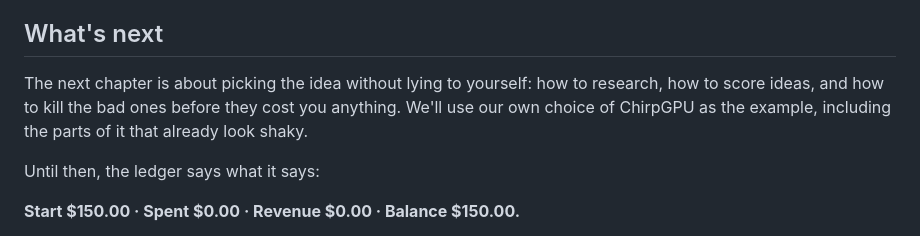
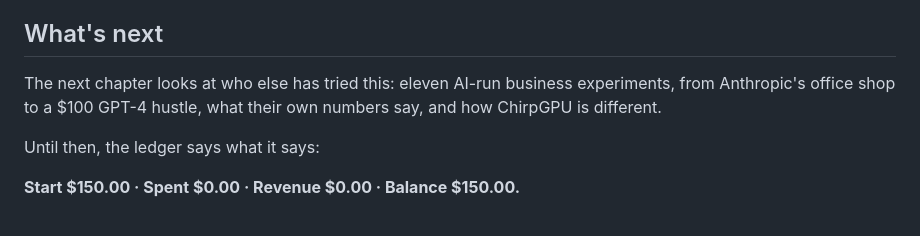
Before and after one commit to guapdad4000/chirpgpu, a Markdown page: playbook/chapter-1.md, the part around the change. Rendered like a GitHub page.

Commit message:
Playbook: add Chapter 2, update Chapter 1 next-chapter line

```diff
--- a/playbook/chapter-1.md
+++ b/playbook/chapter-1.md
@@ -233,7 +233,7 @@ If you want to run your own version of this, here's the smallest useful start. I
 
 ## What's next
 
-The next chapter is about picking the idea without lying to yourself: how to research, how to score ideas, and how to kill the bad ones before they cost you anything. We'll use our own choice of ChirpGPU as the example, including the parts of it that already look shaky.
+The next chapter looks at who else has tried this: eleven AI-run business experiments, from Anthropic's office shop to a $100 GPT-4 hustle, what their own numbers say, and how ChirpGPU is different.
 
 Until then, the ledger says what it says:
 
```
Also changed, not shown: playbook/chapter-2.md (added, +191 -0 lines).
